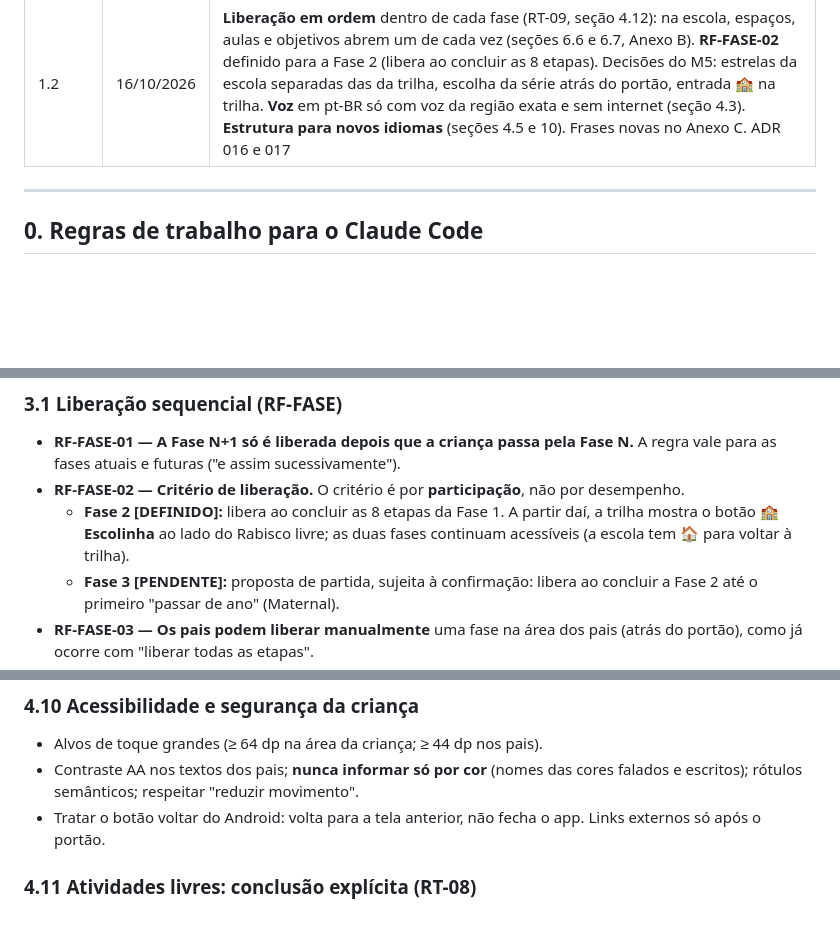
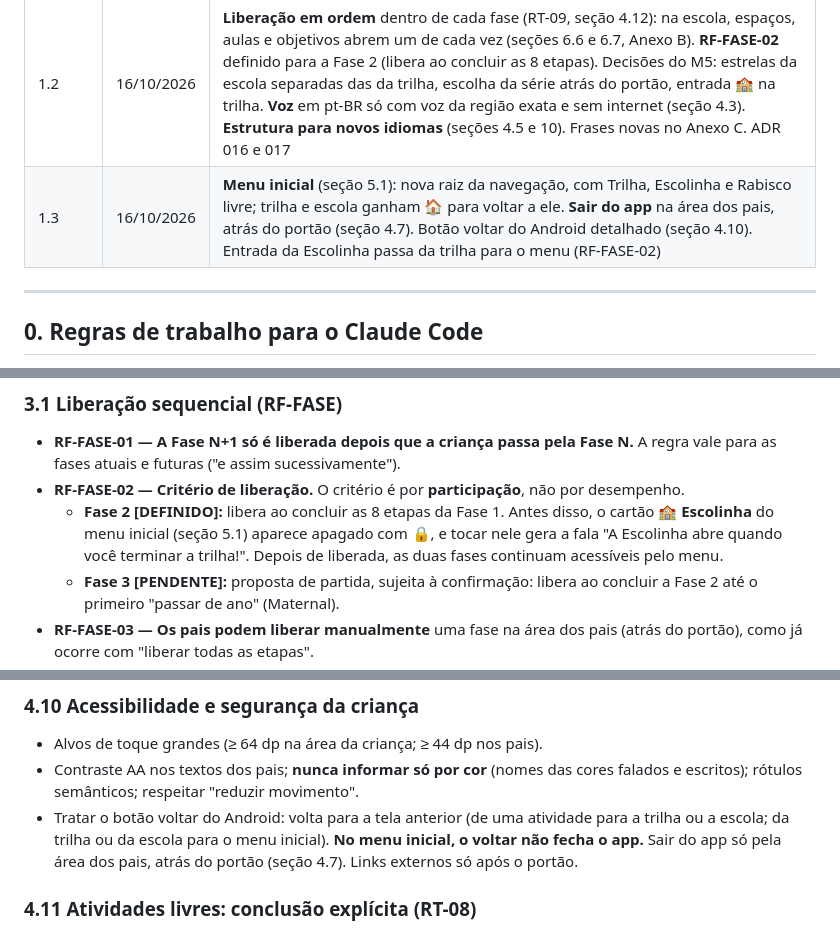
Before and after one commit to RonaldoRhoney/GeniuKiddo, a Markdown page: GENIUS_KIDDO_ESPECIFICACAO_FORMAL.md, 3 parts joined by grey strips. GitHub-like rendering; blank space fills up the shorter version.

```diff
--- a/GENIUS_KIDDO_ESPECIFICACAO_FORMAL.md
+++ b/GENIUS_KIDDO_ESPECIFICACAO_FORMAL.md
@@ -20,6 +20,7 @@
 | 1.0 | 13/10/2026 | Primeira versão formal consolidada (histórico, restrições, Fases 1 a 3, regras transversais, arquitetura, conformidade, roadmap) |
 | 1.1 | 14/10/2026 | **Rabisco livre** ganha botão ✓ de conclusão (RF-06, RT-08, seção 6.10). **Fase 3 detalhada** (seção 8): subfases 3A e 3B, identidade e consentimento, tarefas do professor, ajuda entre alunos, custo, dados e retenção. Roadmap com M10 e M11. ADR 014 e 015 |
 | 1.2 | 16/10/2026 | **Liberação em ordem** dentro de cada fase (RT-09, seção 4.12): na escola, espaços, aulas e objetivos abrem um de cada vez (seções 6.6 e 6.7, Anexo B). **RF-FASE-02** definido para a Fase 2 (libera ao concluir as 8 etapas). Decisões do M5: estrelas da escola separadas das da trilha, escolha da série atrás do portão, entrada 🏫 na trilha. **Voz** em pt-BR só com voz da região exata e sem internet (seção 4.3). **Estrutura para novos idiomas** (seções 4.5 e 10). Frases novas no Anexo C. ADR 016 e 017 |
+| 1.3 | 16/10/2026 | **Menu inicial** (seção 5.1): nova raiz da navegação, com Trilha, Escolinha e Rabisco livre; trilha e escola ganham 🏠 para voltar a ele. **Sair do app** na área dos pais, atrás do portão (seção 4.7). Botão voltar do Android detalhado (seção 4.10). Entrada da Escolinha passa da trilha para o menu (RF-FASE-02) |
 
 ---
 
@@ -108,7 +109,7 @@
 ### 3.1 Liberação sequencial (RF-FASE)
 - **RF-FASE-01 — A Fase N+1 só é liberada depois que a criança passa pela Fase N.** A regra vale para as fases atuais e futuras ("e assim sucessivamente").
 - **RF-FASE-02 — Critério de liberação.** O critério é por **participação**, não por desempenho.
-  - **Fase 2 [DEFINIDO]:** libera ao concluir as 8 etapas da Fase 1. A partir daí, a trilha mostra o botão **🏫 Escolinha** ao lado do Rabisco livre; as duas fases continuam acessíveis (a escola tem 🏠 para voltar à trilha).
+  - **Fase 2 [DEFINIDO]:** libera ao concluir as 8 etapas da Fase 1. Antes disso, o cartão **🏫 Escolinha** do menu inicial (seção 5.1) aparece apagado com 🔒, e tocar nele gera a fala "A Escolinha abre quando você terminar a trilha!". Depois de liberada, as duas fases continuam acessíveis pelo menu.
   - **Fase 3 [PENDENTE]:** proposta de partida, sujeita à confirmação: libera ao concluir a Fase 2 até o primeiro "passar de ano" (Maternal).
 - **RF-FASE-03 — Os pais podem liberar manualmente** uma fase na área dos pais (atrás do portão), como já ocorre com "liberar todas as etapas".
 - **RF-FASE-04 — A Fase 3 exige, em qualquer caso, o consentimento dos pais** (seção 8), independentemente de a criança já ter passado pela Fase 2.
@@ -184,7 +185,7 @@ Salvar localmente, sem dado pessoal: idioma, música, voz, tom, vozes escolhidas
 ### 4.10 Acessibilidade e segurança da criança
 - Alvos de toque grandes (≥ 64 dp na área da criança; ≥ 44 dp nos pais).
 - Contraste AA nos textos dos pais; **nunca informar só por cor** (nomes das cores falados e escritos); rótulos semânticos; respeitar "reduzir movimento".
-- Tratar o botão voltar do Android: volta para a tela anterior, não fecha o app. Links externos só após o portão.
+- Tratar o botão voltar do Android: volta para a tela anterior (de uma atividade para a trilha ou a escola; da trilha ou da escola para o menu inicial). **No menu inicial, o voltar não fecha o app.** Sair do app só pela área dos pais, atrás do portão (seção 4.7). Links externos só após o portão.
 
 ### 4.11 Atividades livres: conclusão explícita (RT-08)
 - **RT-08 — Toda atividade livre (sem objetivo definido, como o rabisco livre) precisa de um botão de conclusão ✓ claro**, grande, verde, no mesmo estilo dos demais botões de conclusão, para a criança saber como "terminar" e seguir.
```
Also changed, not shown: other parts of GENIUS_KIDDO_ESPECIFICACAO_FORMAL.md (+14 -7 lines).
